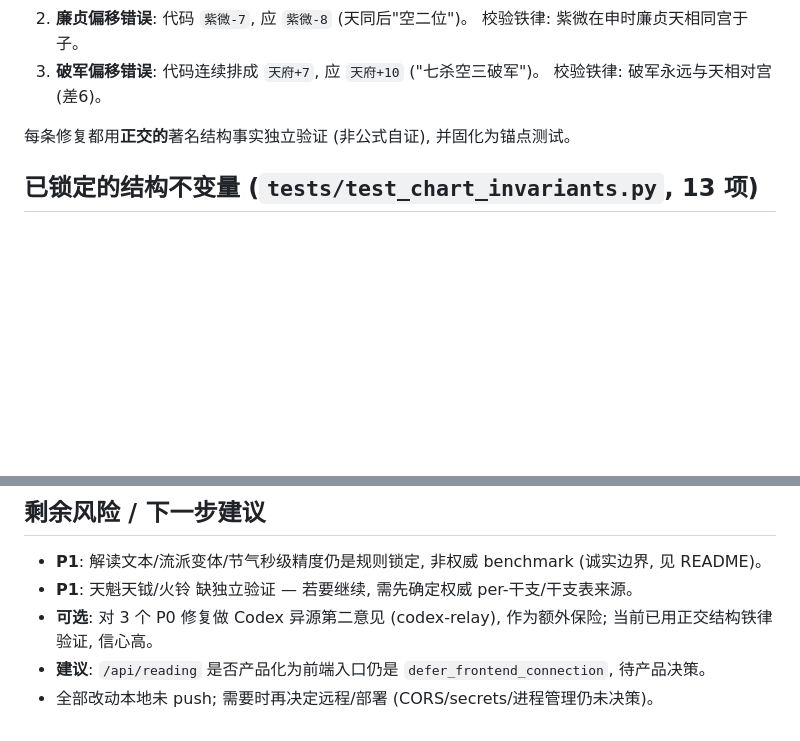
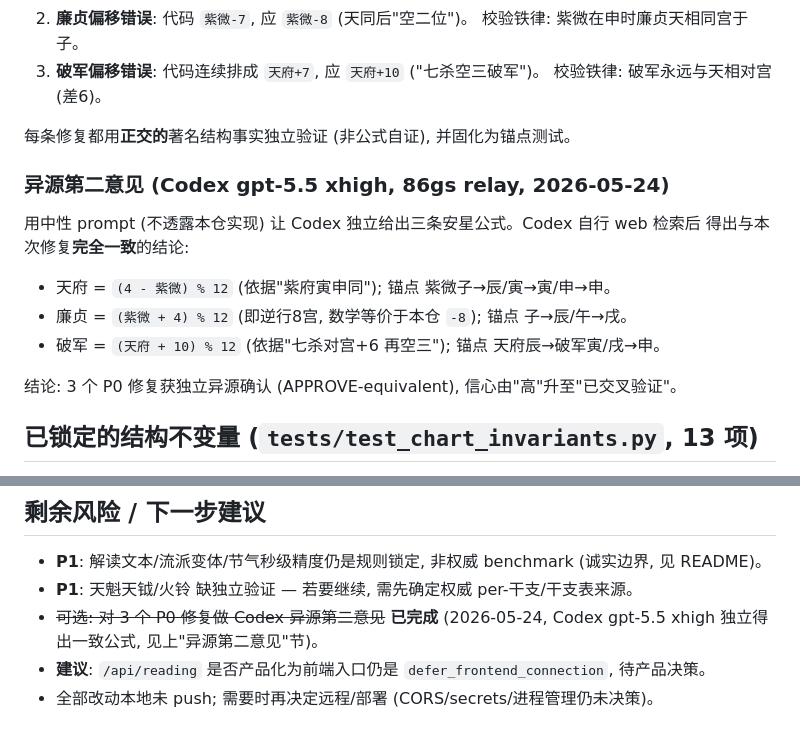
Before and after one commit to kogamishinyajerry-ops/ziwei-doushu-engine, a Markdown page: .planning/OPTIMIZATION_REPORT_2026-05-24.md, 2 parts joined by grey strips. GitHub-like rendering; blank space fills up the shorter version.

Commit message:
🔍 记录 Codex 异源第二意见: 3 个排星 P0 修复获独立确认
confidence: high

用中性 prompt (不透露本仓实现) 经 codex-relay-with gpt-5.5 (86gs, xhigh)
让 Codex 独立给出天府/廉贞/破军安星公式。Codex 自行 web 检索后得出与本次
修复完全一致的结论 (天府寅申轴 (4-紫微)%12 / 廉贞逆行8宫≡-8 / 破军+10),
锚点验算与依据口诀均吻合 → APPROVE-equivalent。

更新 .planning/OPTIMIZATION_REPORT_2026-05-24.md 记录异源确认结论。
非代码改动, 测试不变。

验证: pytest -q -> 63 passed

Co-Authored-By: Claude Opus 4.7 (1M context) <noreply@anthropic.com>

```diff
--- a/.planning/OPTIMIZATION_REPORT_2026-05-24.md
+++ b/.planning/OPTIMIZATION_REPORT_2026-05-24.md
@@ -37,6 +37,17 @@
 
 每条修复都用**正交的**著名结构事实独立验证 (非公式自证), 并固化为锚点测试。
 
+### 异源第二意见 (Codex gpt-5.5 xhigh, 86gs relay, 2026-05-24)
+
+用中性 prompt (不透露本仓实现) 让 Codex 独立给出三条安星公式。Codex 自行 web 检索后
+得出与本次修复**完全一致**的结论:
+
+- 天府 = `(4 - 紫微) % 12` (依据"紫府寅申同"); 锚点 紫微子→辰/寅→寅/申→申。
+- 廉贞 = `(紫微 + 4) % 12` (即逆行8宫, 数学等价于本仓 `-8`); 锚点 子→辰/午→戌。
+- 破军 = `(天府 + 10) % 12` (依据"七杀对宫+6 再空三"); 锚点 天府辰→破军寅/戌→申。
+
+结论: 3 个 P0 修复获独立异源确认 (APPROVE-equivalent), 信心由"高"升至"已交叉验证"。
+
 ## 已锁定的结构不变量 (`tests/test_chart_invariants.py`, 13 项)
 
 - 紫微/天府 寅申轴对称 (全 12 位 + 锚点)
@@ -67,7 +78,7 @@
 
 - **P1**: 解读文本/流派变体/节气秒级精度仍是规则锁定, 非权威 benchmark (诚实边界, 见 README)。
 - **P1**: 天魁天钺/火铃 缺独立验证 — 若要继续, 需先确定权威 per-干支/干支表来源。
-- **可选**: 对 3 个 P0 修复做 Codex 异源第二意见 (codex-relay), 作为额外保险;
-  当前已用正交结构铁律验证, 信心高。
+- ~~可选: 对 3 个 P0 修复做 Codex 异源第二意见~~ **已完成** (2026-05-24,
+  Codex gpt-5.5 xhigh 独立得出一致公式, 见上"异源第二意见"节)。
 - **建议**: `/api/reading` 是否产品化为前端入口仍是 `defer_frontend_connection`, 待产品决策。
 - 全部改动本地未 push; 需要时再决定远程/部署 (CORS/secrets/进程管理仍未决策)。
```
